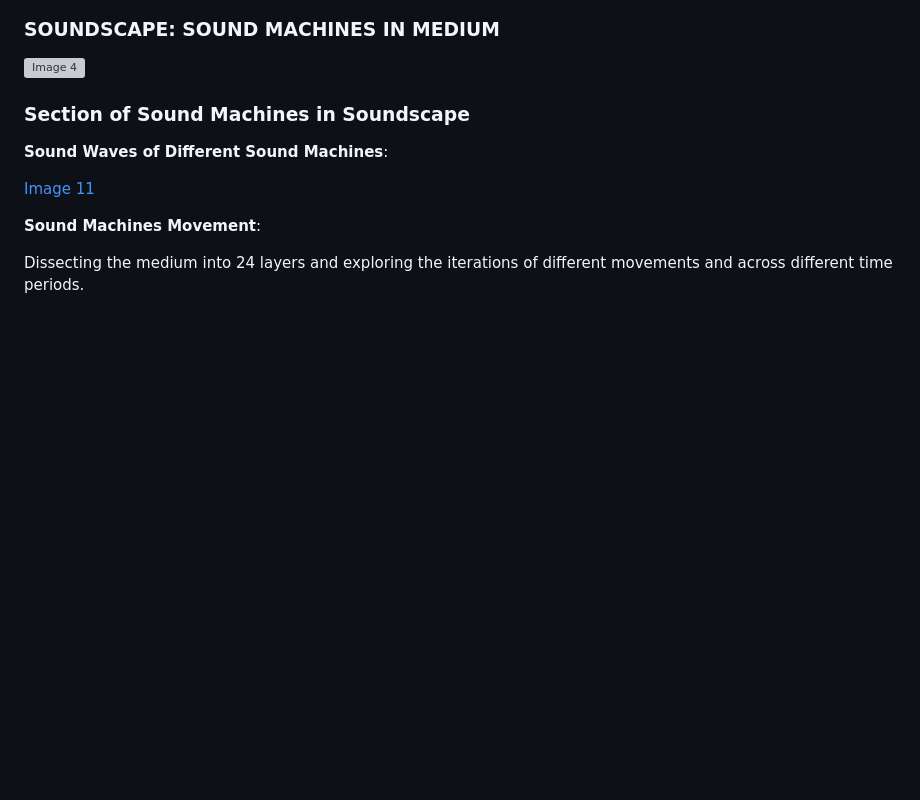
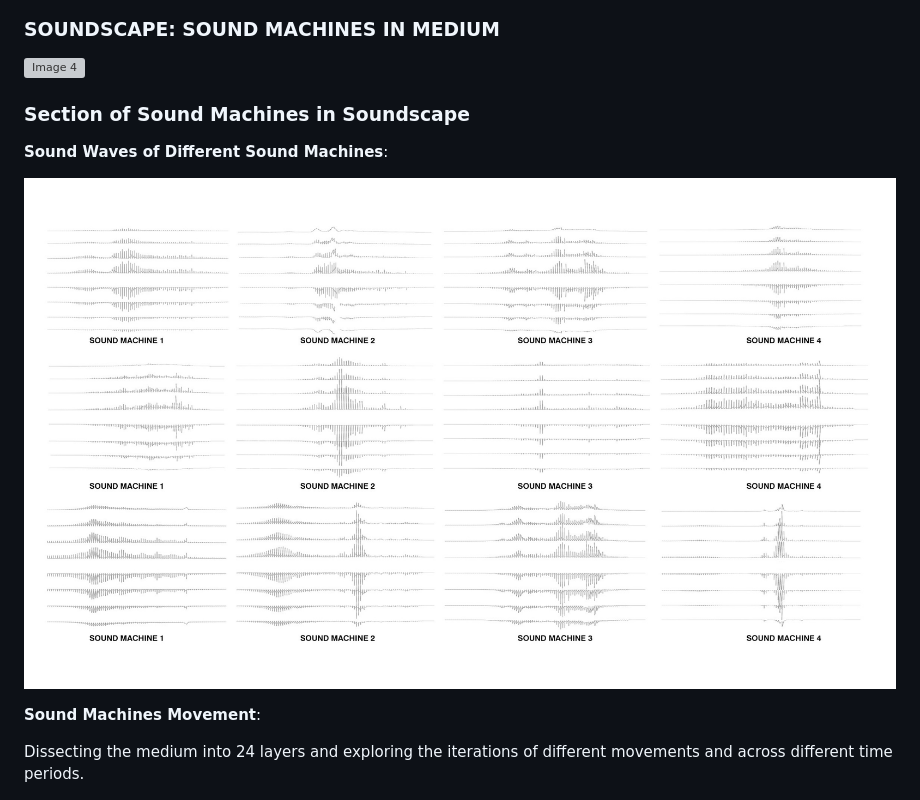
Before and after one commit to changdama/COSMIC-PULSES, a Markdown page: README.md, the part around the change. GitHub-like rendering; blank space fills up the shorter version; grey boxes are pictures that could not be loaded.

```diff
--- a/README.md
+++ b/README.md
@@ -96,7 +96,7 @@ For the effects in the medium, The sound generates spatial lines in the medium o
 
 **Sound Waves of Different Sound Machines**:
 
-[Image 11](Fig/11.jpg)
+![Image 11](Fig/11.jpg)
 
 **Sound Machines Movement**:
 
```
